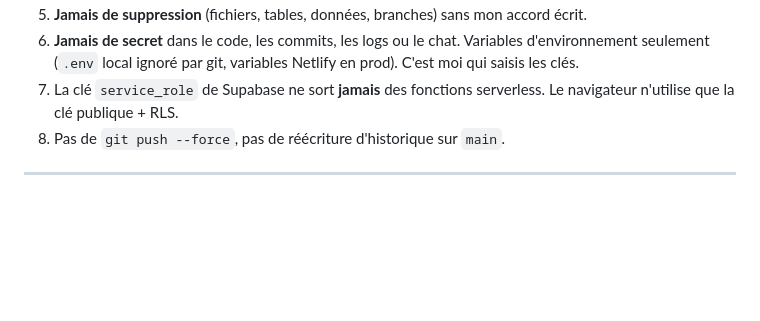
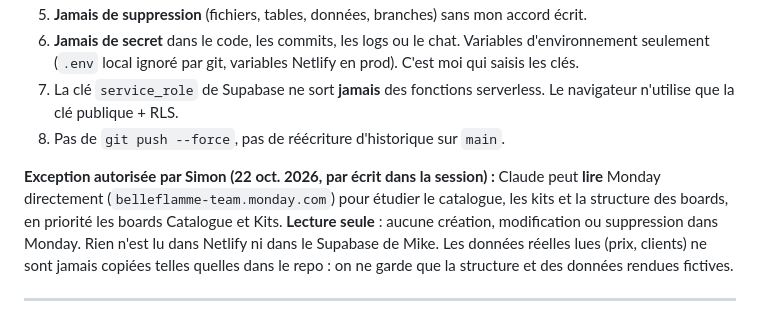
Before and after one commit to Belleflamme-adm/HVAC, a Markdown page: CLAUDE.md, the part around the change. GitHub-like rendering; blank space fills up the shorter version.

Commit message:
docs: exception de lecture seule Monday autorisée par Simon
Co-Authored-By: Claude Opus 5.5 <noreply@anthropic.com>
Claude-Session: https://claude.ai/code/session_01DiQtLyxEt1i6Au1ExGft5h

```diff
--- a/CLAUDE.md
+++ b/CLAUDE.md
@@ -41,6 +41,8 @@ Deux objectifs simultanés :
 6. **Jamais de secret** dans le code, les commits, les logs ou le chat. Variables d'environnement seulement (`.env` local ignoré par git, variables Netlify en prod). C'est moi qui saisis les clés.
 7. La clé `service_role` de Supabase ne sort **jamais** des fonctions serverless. Le navigateur n'utilise que la clé publique + RLS.
 8. Pas de `git push --force`, pas de réécriture d'historique sur `main`.
+
+**Exception autorisée par Simon (22 oct. 2026, par écrit dans la session) :** Claude peut **lire** Monday directement (`belleflamme-team.monday.com`) pour étudier le catalogue, les kits et la structure des boards, en priorité les boards Catalogue et Kits. **Lecture seule** : aucune création, modification ou suppression dans Monday. Rien n'est lu dans Netlify ni dans le Supabase de Mike. Les données réelles lues (prix, clients) ne sont jamais copiées telles quelles dans le repo : on ne garde que la structure et des données rendues fictives.
 
 ---
 
```
